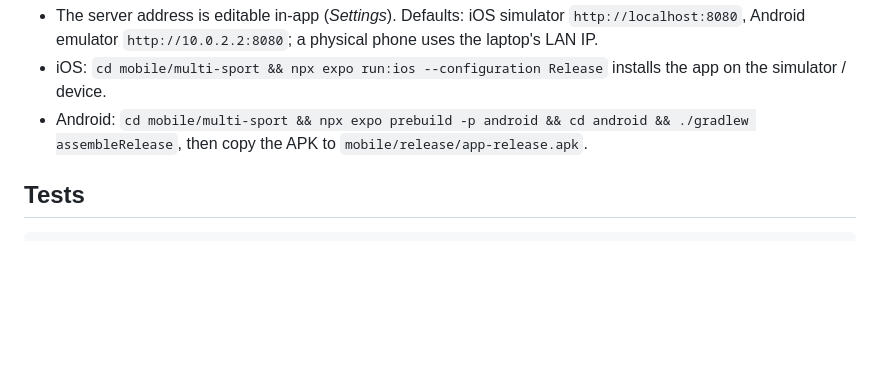
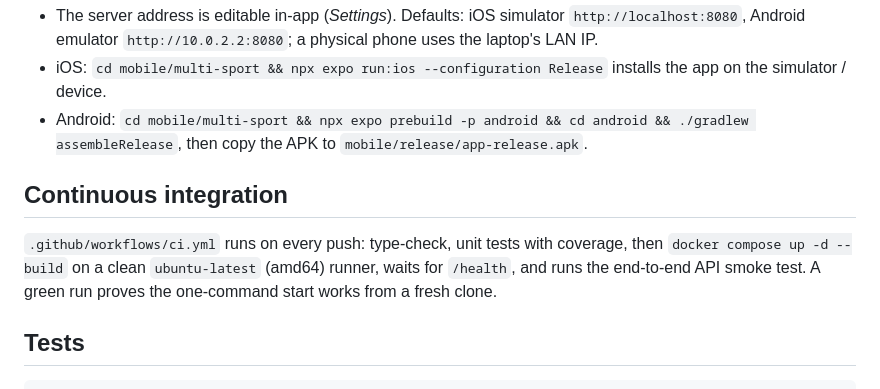
Before and after one commit to eng-naveed/nascon, a Markdown page: README.md, the part around the change. GitHub-like rendering; blank space fills up the shorter version.

Commit message:
docs: update README

````diff
--- a/README.md
+++ b/README.md
@@ -43,6 +43,10 @@ The seed also contains demo league `league-alpha-1` ("Alpha Premier League", 4 c
 * iOS: `cd mobile/multi-sport && npx expo run:ios --configuration Release` installs the app on the simulator / device.
 * Android: `cd mobile/multi-sport && npx expo prebuild -p android && cd android && ./gradlew assembleRelease`, then copy the APK to `mobile/release/app-release.apk`.
 
+## Continuous integration
+
+`.github/workflows/ci.yml` runs on every push: type-check, unit tests with coverage, then `docker compose up -d --build` on a clean `ubuntu-latest` (amd64) runner, waits for `/health`, and runs the end-to-end API smoke test. A green run proves the one-command start works from a fresh clone.
+
 ## Tests
 
 ```bash
````
